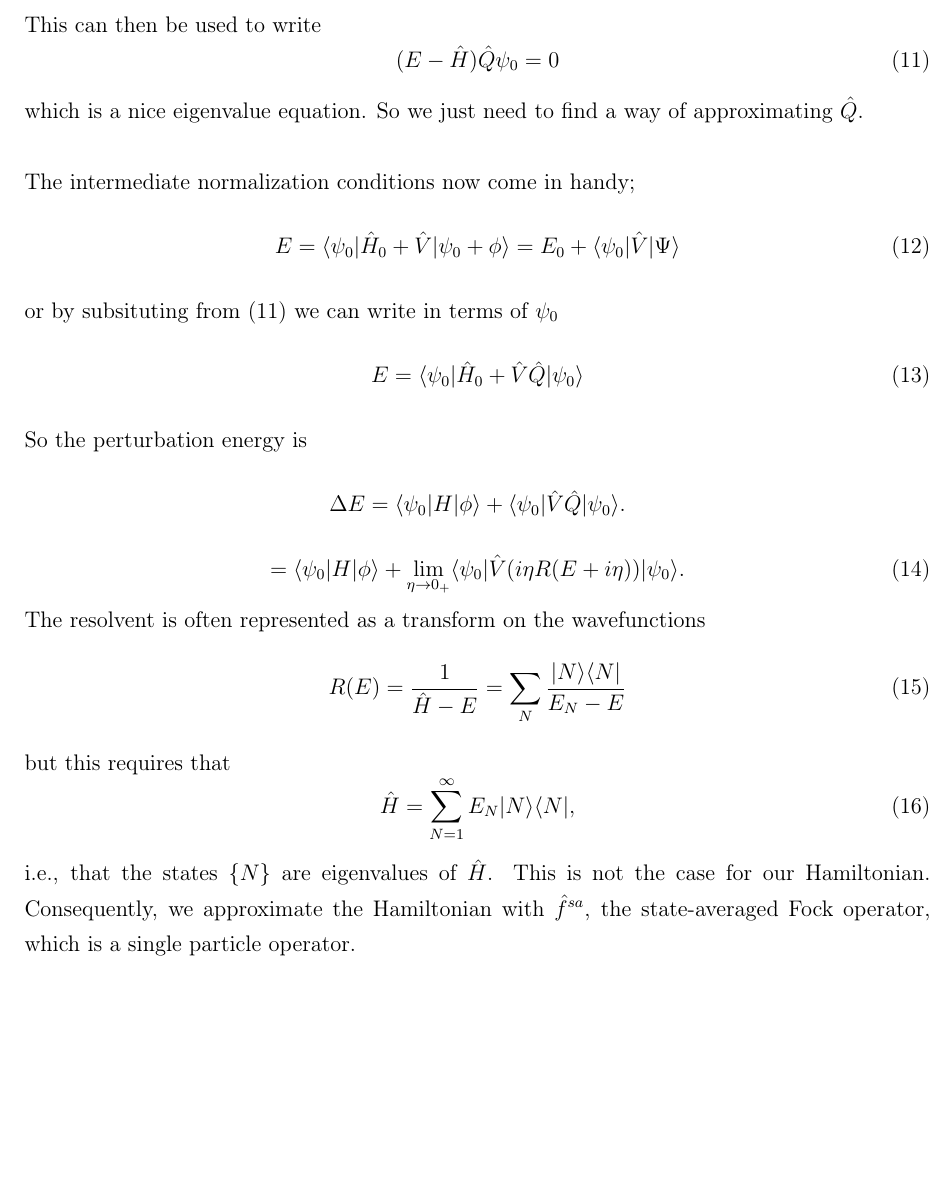
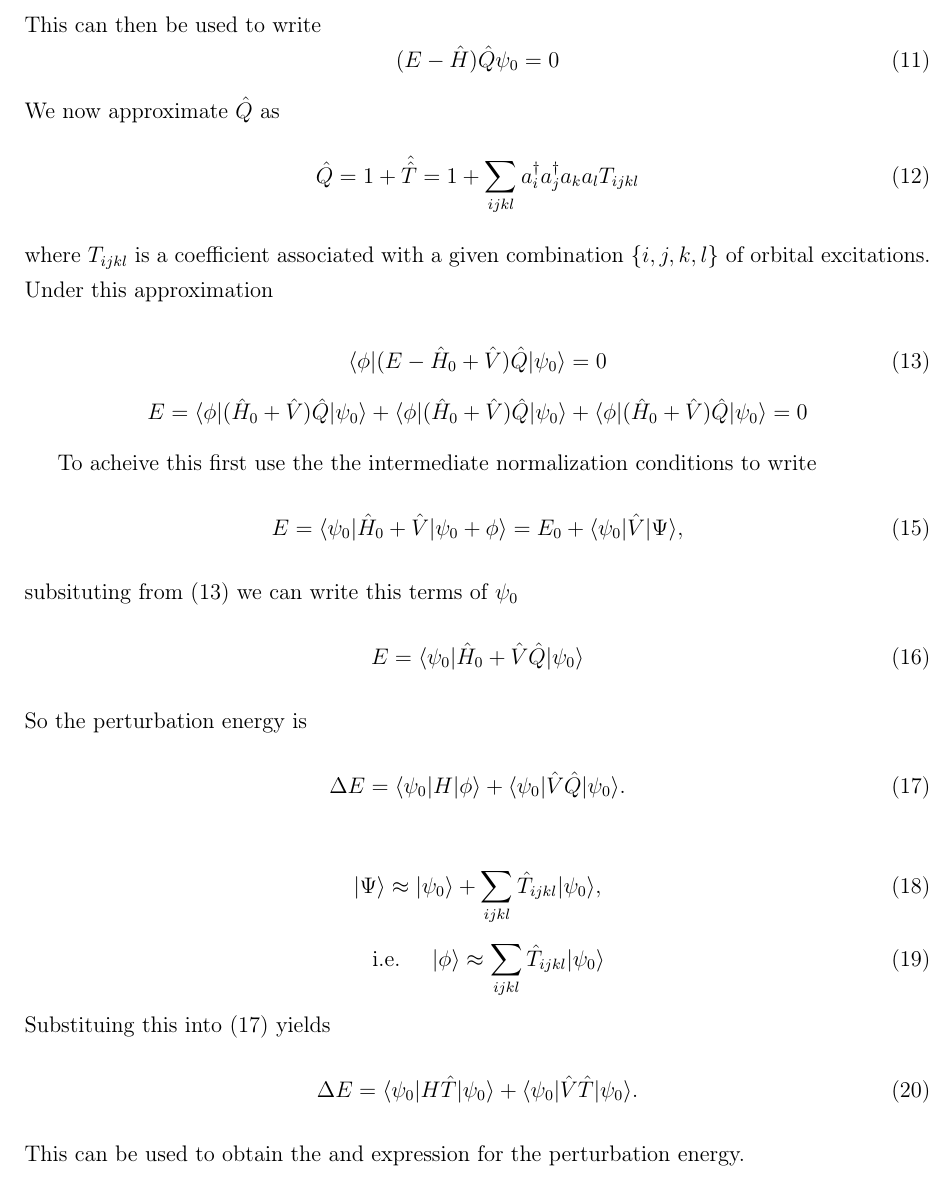
Before and after one commit to peterjohncherry/mrptool_notes, a LaTeX document (resolvent_caspt2.tex): part of page 2 of 2, cut so that both start at the same text, the shorter picture padded with empty space. Compiled offline with pdfLaTeX.

Commit message:
more parts

```diff
--- a/resolvent_caspt2.tex
+++ b/resolvent_caspt2.tex
@@ -96,32 +96,78 @@ This can then be used to write
 (E-\hat{H}) \hat{Q}\psi_{0}  = 0
 \label{eqn:proj}
 \end{equation}
-which is a nice eigenvalue equation. So we just need to find a way of approximating $\hat{Q}$.\\
+We now approximate $\hat{Q}$ as
+\begin{equation}
+\hat{Q} = 1 + \hat{\hat{T}} = 1 + \sum_{ijkl}a_{i}^{\dagger}a^{\dagger}_{j}a_{k}a_{l}T_{ijkl}
+\end{equation}
+where $T_{ijkl}$ is a coefficient associated with a given combination $\{i,j,k,l\}$ of orbital excitations. Under this
+approximation
 
-\noindent  The intermediate normalization conditions now come in handy;
 \begin{equation}
-E = \langle \psi_{0} | \hat{H}_{0} + \hat{V}  |  \psi_{0} + \phi \rangle  = E_{0} + \langle \psi_{0} | \hat{V} | \Psi \rangle
+\langle\phi|(E-\hat{H}_{0}+\hat{V}) \hat{Q}|\psi_{0}\rangle  = 0
+\label{eqn:proj}
 \end{equation}
-or by subsituting from (\ref{eqn:proj}) we can write in terms of $\psi_{0}$
+\begin{equation}
+E  =
+\langle\phi|(\hat{H}_{0}+\hat{V}) \hat{Q}|\psi_{0}\rangle +
+\langle\phi|(\hat{H}_{0}+\hat{V}) \hat{Q}|\psi_{0}\rangle +
+\langle\phi|(\hat{H}_{0}+\hat{V}) \hat{Q}|\psi_{0}\rangle  = 0
+\label{eqn:proj}
+
+
+
+
+
+
+ To acheive this first use the the intermediate normalization conditions
+to write
+\begin{equation}
+E = \langle \psi_{0} | \hat{H}_{0} + \hat{V}  |  \psi_{0} + \phi \rangle  = E_{0} + \langle \psi_{0} | \hat{V} | \Psi \rangle,
+\end{equation}
+subsituting from (\ref{eqn:proj}) we can write this terms of $\psi_{0}$
 \begin{equation}
 E = \langle \psi_{0} | \hat{H}_{0} + \hat{V}\hat{Q}|  \psi_{0} \rangle
 \end{equation}
 So the perturbation energy is
-\begin{equation*}
+\begin{equation}
 \Delta E = \langle \psi_{0} | H | \phi \rangle + \langle \psi_{0} | \hat{V}\hat{Q}|  \psi_{0} \rangle .
-\end{equation*}
+\label{eqn:pt_energy_Q}
+\end{equation}
+
 \begin{equation}
-= \langle \psi_{0} | H | \phi \rangle +\lim_{\eta \rightarrow 0_{+}} \langle \psi_{0} | \hat{V} (i\eta R(E+i\eta))  |\psi_{0} \rangle .
+|\Psi \rangle \approx |\psi_{0} \rangle + \sum_{ijkl} \hat{T}_{ijkl} |\psi_{0} \rangle,
 \end{equation}
-The resolvent is often represented as a transform on the wavefunctions
 \begin{equation}
-R(E) = \frac{1}{\hat{H}-E} = \sum_{N} \frac{|N\rangle \langle N| }{ E_{N}-E }
+\text{\ \ \ i.e. \ \ \ } | \phi \rangle \approx \sum_{ijkl} \hat{T}_{ijkl} |\psi_{0} \rangle
 \end{equation}
-but this requires that
+Substituing this into (\ref{eqn:pt_energy_Q}) yields
 \begin{equation}
-\hat{H} = \sum_{N=1}^{\infty} E_{N} | N \rangle \langle N | ,
+\Delta E = \langle \psi_{0} | H \hat{T}| \psi_{0} \rangle + \langle \psi_{0} | \hat{V}\hat{T}| \psi_{0} \rangle .
+\label{eqn:pt_energy_T}
 \end{equation}
-i.e., that the states $\{ N \}$ are eigenvalues of $\hat{H}$. This is not the case for our Hamiltonian. Consequently,
-we approximate the Hamiltonian with $\hat{f}^{sa}$,  the state-averaged Fock operator, which is a single particle operator.
+This can be used to obtain the and expression for the perturbation energy.
+%\begin{equation}
+%= \langle \psi_{0} | H | \phi \rangle +\lim_{\eta \rightarrow 0_{+}} \langle \psi_{0} | \hat{V} (i\eta R(E+i\eta))  |\psi_{0} \rangle .
+%\label{eqn:init_res}
+%\end{equation}
+%The resolvent is often represented as a transform on the wavefunctions
+%\begin{equation}
+%R(E) = \frac{1}{\hat{H}-E} = \sum_{N} \frac{|\Psi_{N}\rangle \langle \Psi_{N}| }{\langle \Psi_{N}| \hat{H}-E  | \Psi_{N} \rangle},
+%\end{equation}
+%where $\{\Psi \}$ are the eigenvectors of $\hat{H}$. Substituting this into (\ref{eqn:init_res}), and omitting the $\eta$ for clarity, yields
+%\begin{equation*}
+%\Delta E = \langle \psi_{0} | H | \phi \rangle + \sum_{N} \frac{\langle \psi_{0} | \hat{V}  |\Psi_{N}\rangle \langle \Psi_{N}|\psi_{0} \rangle }{\langle \Psi_{N}| \hat{H}-E  | \Psi_{N} \rangle}.
+%\end{equation*}
+%\begin{equation}
+%= \langle \psi_{0} | H | \phi \rangle + \sum_{N} \frac{\langle \psi_{0} | \hat{V}  |\phi_{N}\rangle  }{\langle \phi_{N}| \hat{H}-E  | \phi_{N} \rangle}.
+%\end{equation}
+
+
+%but this requires that
+%\begin{equation}
+%\hat{H} = \sum_{N=1}^{\infty} E_{N} | N \rangle \langle N | ,
+%\end{equation}
+%i.e., that the states $\{ N \}$ are eigenvalues of $\hat{H}$. This is not the case for our Hamiltonian. Consequently,
+%we approximate the Hamiltonian with $\hat{f}^{sa}$,  the state-averaged Fock operator, which is a single particle operator.
 
 \end{document}
```
Also changed, not shown: tensop.tex (+2 -3 lines).
